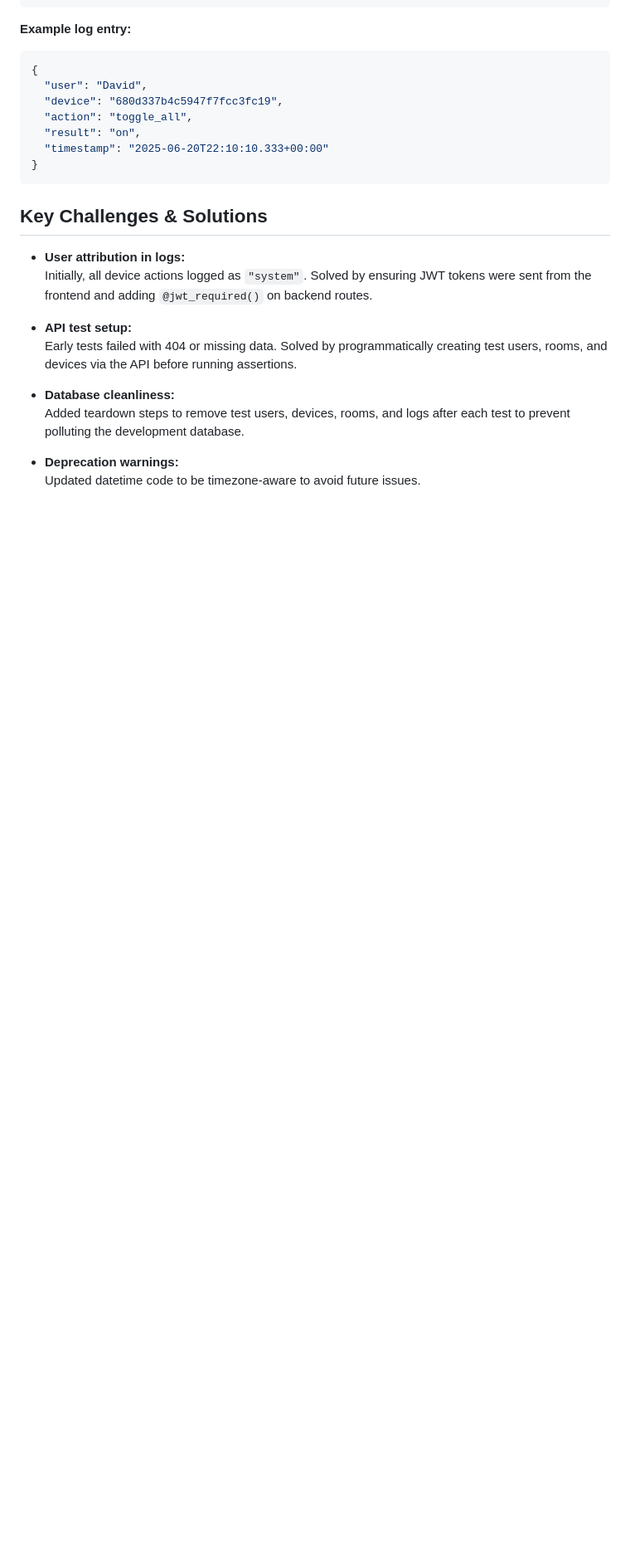
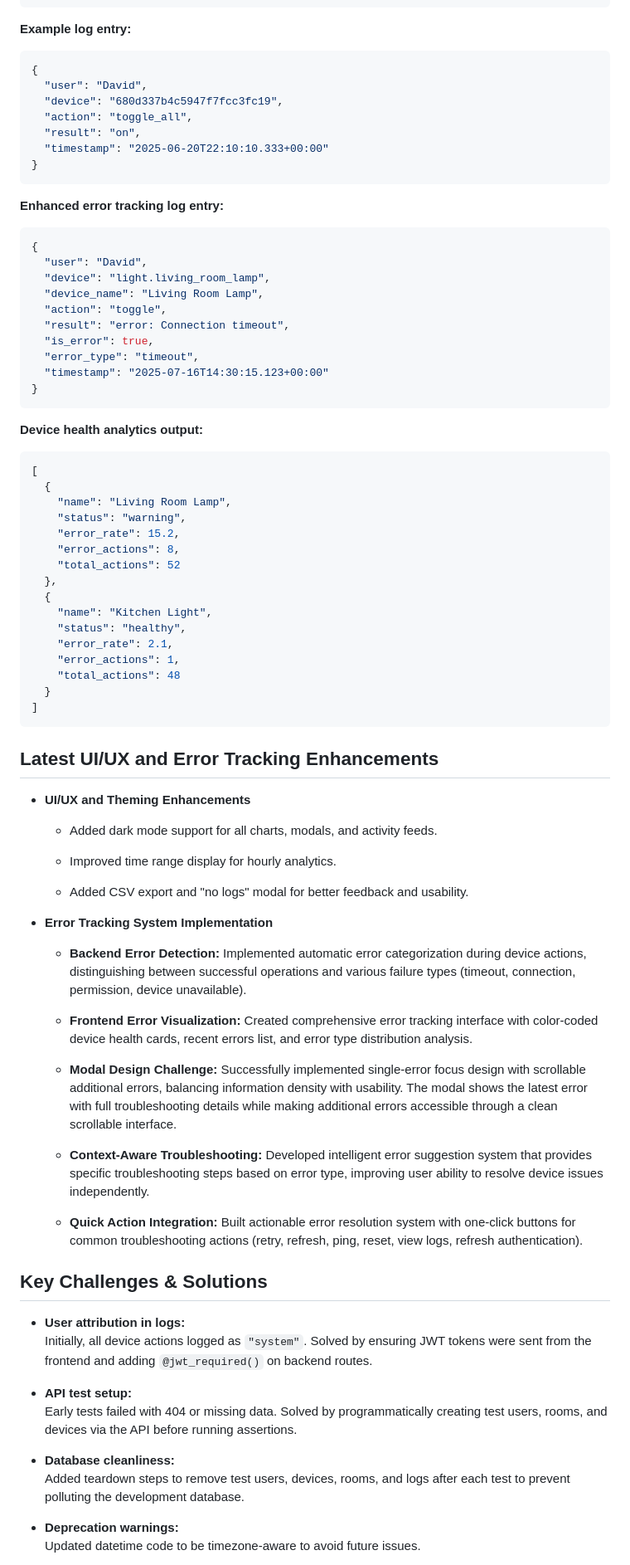
Before and after one commit to davidoc23/TechHomeProject, a Markdown page: README_david_contribution.md, the part around one of its changes. Shown at 83% size. Rendered like a GitHub page; blank space fills up the shorter version.

Commit message:
docs: Add comprehensive error tracking and device health management documentation.

````diff
--- a/README_david_contribution.md
+++ b/README_david_contribution.md
@@ -144,6 +179,63 @@ This file details my individual contributions to the TechHomeProject Final Year
   "timestamp": "2025-06-20T22:10:10.333+00:00"
 }
 ```
+
+**Enhanced error tracking log entry:**
+```json
+{
+  "user": "David",
+  "device": "light.living_room_lamp",
+  "device_name": "Living Room Lamp",
+  "action": "toggle",
+  "result": "error: Connection timeout",
+  "is_error": true,
+  "error_type": "timeout",
+  "timestamp": "2025-07-16T14:30:15.123+00:00"
+}
+```
+
+**Device health analytics output:**
+```json
+[
+  {
+    "name": "Living Room Lamp",
+    "status": "warning",
+    "error_rate": 15.2,
+    "error_actions": 8,
+    "total_actions": 52
+  },
+  {
+    "name": "Kitchen Light",
+    "status": "healthy",
+    "error_rate": 2.1,
+    "error_actions": 1,
+    "total_actions": 48
+  }
+]
+```
+
+## Latest UI/UX and Error Tracking Enhancements
+
+- **UI/UX and Theming Enhancements**
+
+  - Added dark mode support for all charts, modals, and activity feeds.
+
+  - Improved time range display for hourly analytics.
+
+  - Added CSV export and "no logs" modal for better feedback and usability.
+
+- **Error Tracking System Implementation**
+
+  - **Backend Error Detection:** Implemented automatic error categorization during device actions, distinguishing between successful operations and various failure types (timeout, connection, permission, device unavailable).
+
+  - **Frontend Error Visualization:** Created comprehensive error tracking interface with color-coded device health cards, recent errors list, and error type distribution analysis.
+
+  - **Modal Design Challenge:** Successfully implemented single-error focus design with scrollable additional errors, balancing information density with usability. The modal shows the latest error with full troubleshooting details while making additional errors accessible through a clean scrollable interface.
+
+  - **Context-Aware Troubleshooting:** Developed intelligent error suggestion system that provides specific troubleshooting steps based on error type, improving user ability to resolve device issues independently.
+
+  - **Quick Action Integration:** Built actionable error resolution system with one-click buttons for common troubleshooting actions (retry, refresh, ping, reset, view logs, refresh authentication).
+
 ## Key Challenges & Solutions
 
 - **User attribution in logs:**
````
Also changed, not shown: other parts of README_david_contribution.md (+39 -4 lines).
